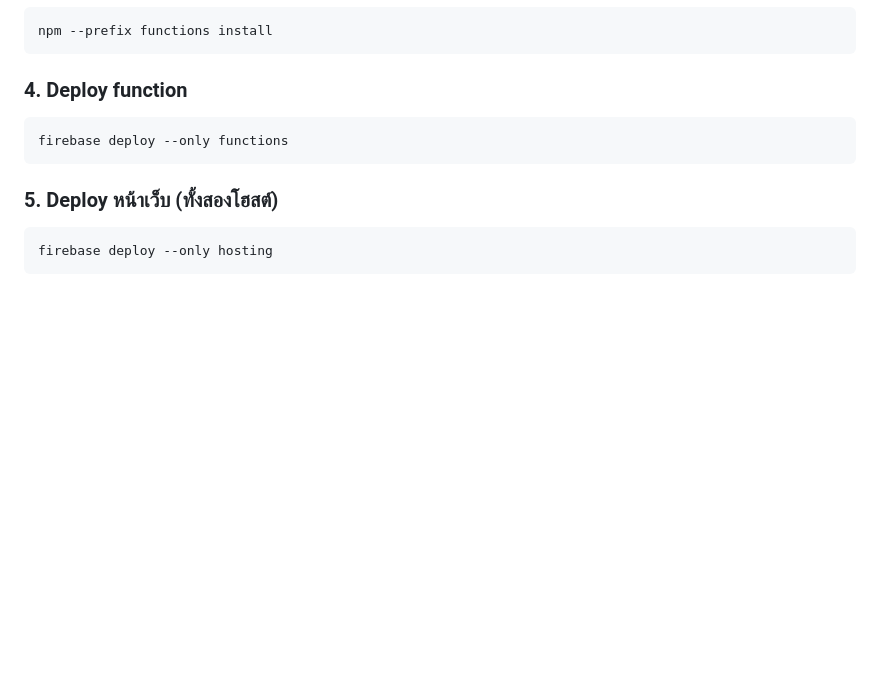
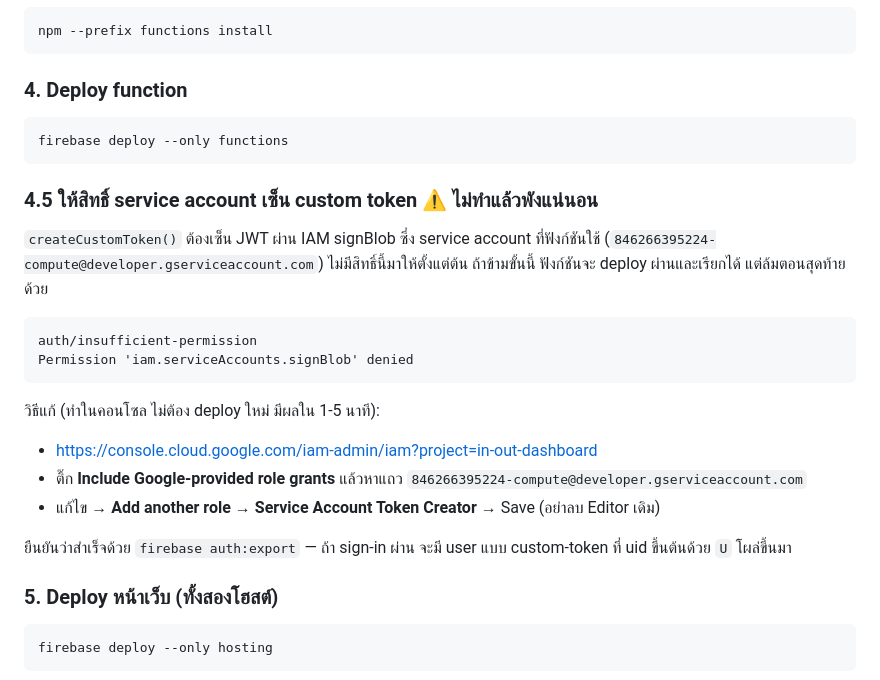
Before and after one commit to mlpditto/2026-in-out-dashboard, a Markdown page: LAYER2.md, the part around the change. Drawn GitHub-style; blank space fills up the shorter version.

Commit message:
docs(layer2): record the signBlob IAM grant the function needs
Co-Authored-By: Claude Opus 5 <noreply@anthropic.com>

````diff
--- a/LAYER2.md
+++ b/LAYER2.md
@@ -84,6 +84,26 @@ npm --prefix functions install
 firebase deploy --only functions
 ```
 
+### 4.5 ให้สิทธิ์ service account เซ็น custom token ⚠️ ไม่ทำแล้วพังแน่นอน
+
+`createCustomToken()` ต้องเซ็น JWT ผ่าน IAM signBlob ซึ่ง service account ที่ฟังก์ชันใช้
+(`846266395224-compute@developer.gserviceaccount.com`) ไม่มีสิทธิ์นี้มาให้ตั้งแต่ต้น
+ถ้าข้ามขั้นนี้ ฟังก์ชันจะ deploy ผ่านและเรียกได้ แต่ล้มตอนสุดท้ายด้วย
+
+```
+auth/insufficient-permission
+Permission 'iam.serviceAccounts.signBlob' denied
+```
+
+วิธีแก้ (ทำในคอนโซล ไม่ต้อง deploy ใหม่ มีผลใน 1-5 นาที):
+
+*   https://console.cloud.google.com/iam-admin/iam?project=in-out-dashboard
+*   ติ๊ก **Include Google-provided role grants** แล้วหาแถว `846266395224-compute@developer.gserviceaccount.com`
+*   แก้ไข → **Add another role** → **Service Account Token Creator** → Save (อย่าลบ Editor เดิม)
+
+ยืนยันว่าสำเร็จด้วย `firebase auth:export` — ถ้า sign-in ผ่าน จะมี user แบบ custom-token
+ที่ uid ขึ้นต้นด้วย `U` โผล่ขึ้นมา
+
 ### 5. Deploy หน้าเว็บ (ทั้งสองโฮสต์)
 
 ```bash
````
